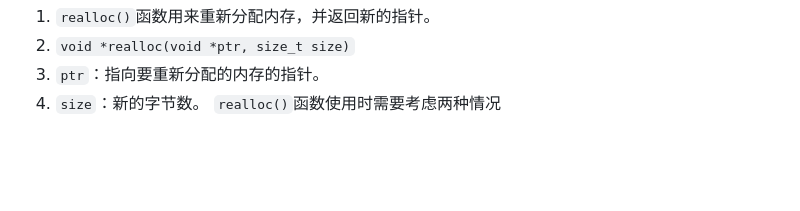
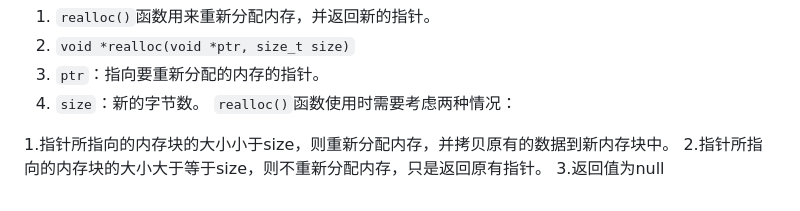
Before and after one commit to Tornado-XYF/XYF-Learning-Society, a Markdown page: Learning/C/C笔记.md, the part around the change. Drawn GitHub-style; blank space fills up the shorter version.

```diff
--- a/Learning/C/C笔记.md
+++ b/Learning/C/C笔记.md
@@ -1689,4 +1689,8 @@ p = 20
 2. `void *realloc(void *ptr, size_t size)`
 3. `ptr`：指向要重新分配的内存的指针。
 4. `size`：新的字节数。
-`realloc()`函数使用时需要考虑两种情况
+`realloc()`函数使用时需要考虑两种情况：
+
+1.指针所指向的内存块的大小小于size，则重新分配内存，并拷贝原有的数据到新内存块中。
+2.指针所指向的内存块的大小大于等于size，则不重新分配内存，只是返回原有指针。
+3.返回值为null
```
